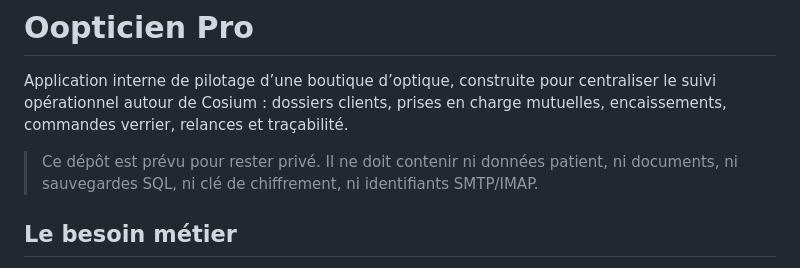
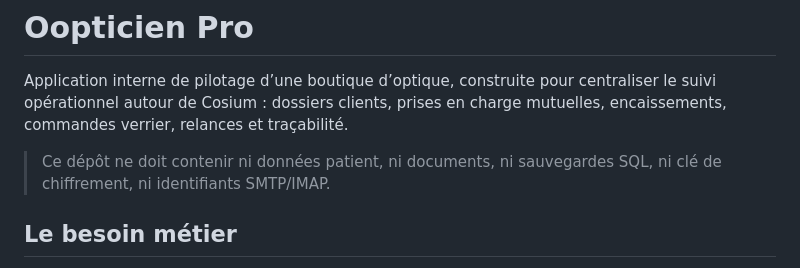
Before and after one commit to janjawish/oopticien-pro, a Markdown page: README.md, the part around the change. Drawn GitHub-style.

Commit message:
docs: remove private repository mention

```diff
--- a/README.md
+++ b/README.md
@@ -2,7 +2,7 @@
 
 Application interne de pilotage d’une boutique d’optique, construite pour centraliser le suivi opérationnel autour de Cosium : dossiers clients, prises en charge mutuelles, encaissements, commandes verrier, relances et traçabilité.
 
-> Ce dépôt est prévu pour rester privé. Il ne doit contenir ni données patient, ni documents, ni sauvegardes SQL, ni clé de chiffrement, ni identifiants SMTP/IMAP.
+> Ce dépôt ne doit contenir ni données patient, ni documents, ni sauvegardes SQL, ni clé de chiffrement, ni identifiants SMTP/IMAP.
 
 ## Le besoin métier
 
```
